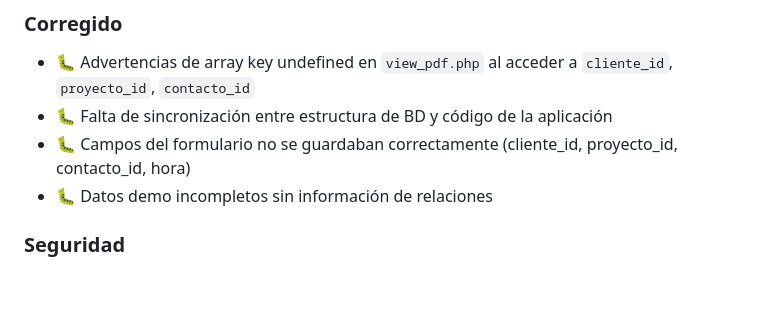
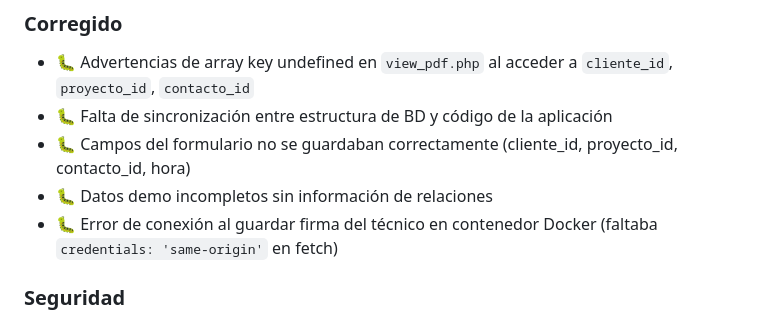
Before and after one commit to camoril/php, a Markdown page: forms/CHANGELOG.md, the part around the change. Drawn GitHub-style; blank space fills up the shorter version.

Commit message:
Actualizar CHANGELOG: agregar corrección de error de sesión en firmas

```diff
--- a/forms/CHANGELOG.md
+++ b/forms/CHANGELOG.md
@@ -36,6 +36,7 @@ y este proyecto se adhiere a [Semantic Versioning](https://semver.org/lang/es/).
 - 🐛 Falta de sincronización entre estructura de BD y código de la aplicación
 - 🐛 Campos del formulario no se guardaban correctamente (cliente_id, proyecto_id, contacto_id, hora)
 - 🐛 Datos demo incompletos sin información de relaciones
+- 🐛 Error de conexión al guardar firma del técnico en contenedor Docker (faltaba `credentials: 'same-origin'` en fetch)
 
 ### Seguridad
 - 🔐 Validación mejorada de acceso a arrays con isset() checks
```
